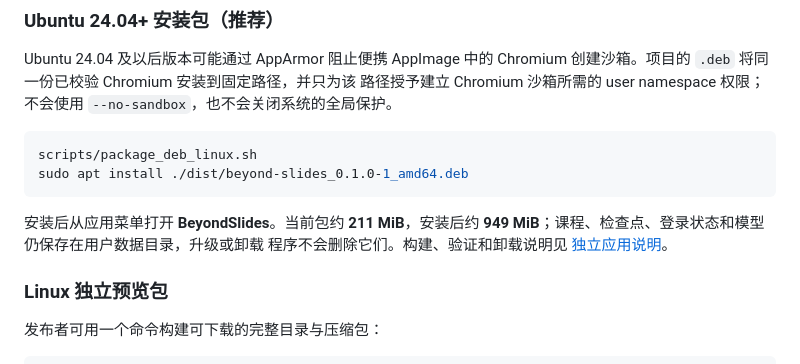
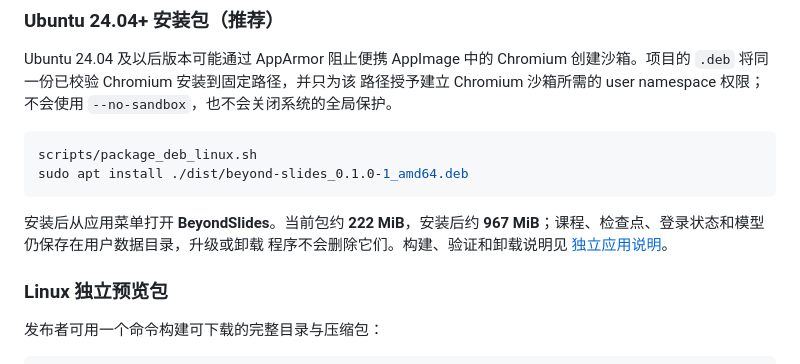
Before and after one commit to Charliewzy/BeyondSlides, a Markdown page: README.md, the part around the change. GitHub-like rendering.

````diff
--- a/README.md
+++ b/README.md
@@ -96,8 +96,8 @@ scripts/package_deb_linux.sh
 sudo apt install ./dist/beyond-slides_0.1.0-1_amd64.deb
 ```
 
-安装后从应用菜单打开 **BeyondSlides**。当前包约 **211 MiB**，安装后约
-**949 MiB**；课程、检查点、登录状态和模型仍保存在用户数据目录，升级或卸载
+安装后从应用菜单打开 **BeyondSlides**。当前包约 **222 MiB**，安装后约
+**967 MiB**；课程、检查点、登录状态和模型仍保存在用户数据目录，升级或卸载
 程序不会删除它们。构建、验证和卸载说明见 [独立应用说明](docs/standalone.md)。
 
 ### Linux 独立预览包
````
Also changed, not shown: docs/release-readiness.md (+17 -0 lines), docs/standalone.md (+1 -1 lines).
